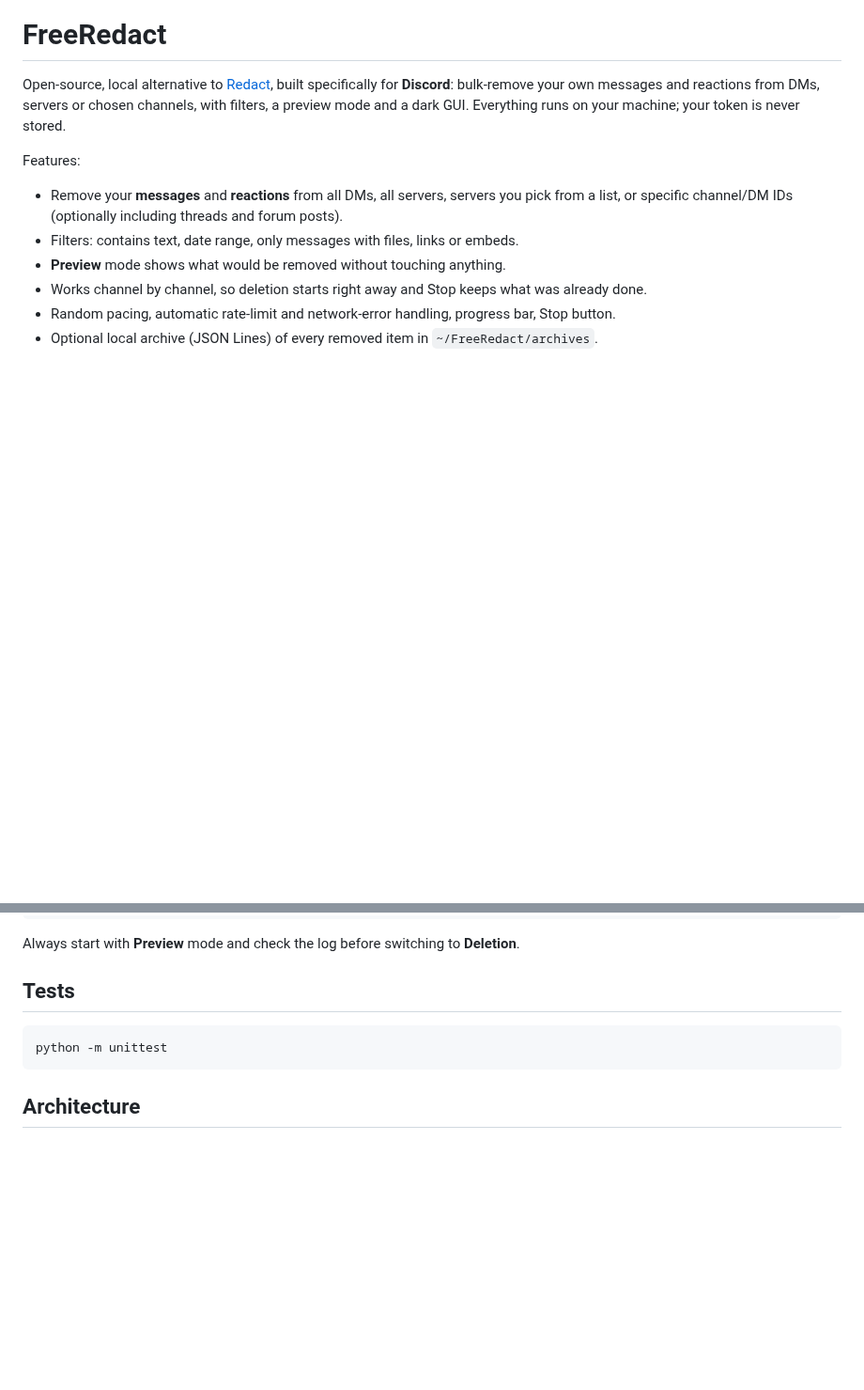
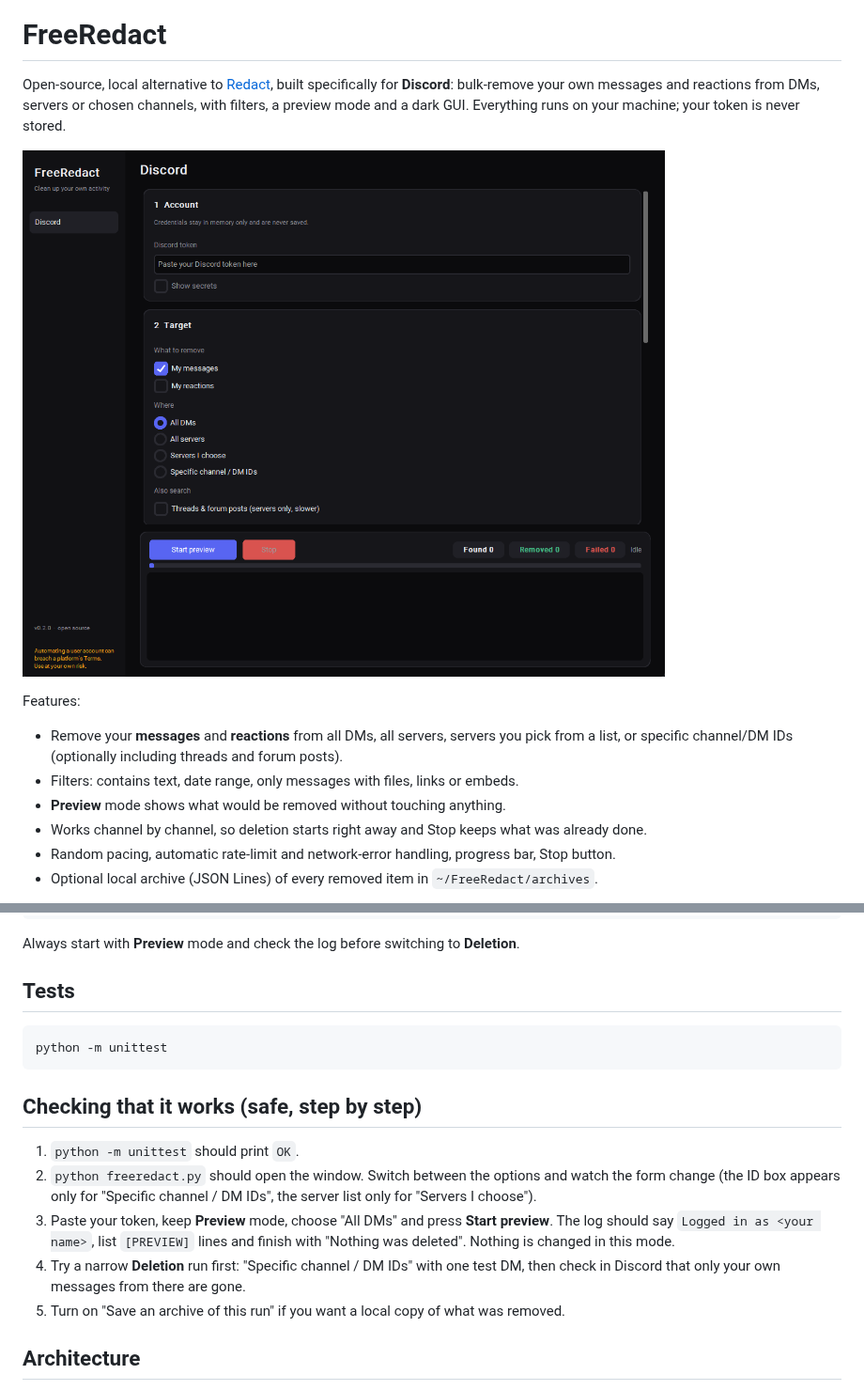
Before and after one commit to keygrabber/discord_message_deleter, a Markdown page: README.md, 2 parts joined by grey strips. Shown at 94% size. Drawn GitHub-style; pictures changed too: docs/screenshot.png (added); blank space fills up the shorter version.

Commit message:
Add screenshot and a safe step-by-step check to the README
Co-Authored-By: Claude Sonnet 5.5 <noreply@anthropic.com>

````diff
--- a/README.md
+++ b/README.md
@@ -1,6 +1,8 @@
 # FreeRedact
 
 Open-source, local alternative to [Redact](https://redact.dev), built specifically for **Discord**: bulk-remove your own messages and reactions from DMs, servers or chosen channels, with filters, a preview mode and a dark GUI. Everything runs on your machine; your token is never stored.
+
+![FreeRedact GUI](docs/screenshot.png)
 
 Features:
 
@@ -41,6 +43,14 @@ Always start with **Preview** mode and check the log before switching to **Delet
 python -m unittest
 ```
 
+## Checking that it works (safe, step by step)
+
+1. `python -m unittest` should print `OK`.
+2. `python freeredact.py` should open the window. Switch between the options and watch the form change (the ID box appears only for "Specific channel / DM IDs", the server list only for "Servers I choose").
+3. Paste your token, keep **Preview** mode, choose "All DMs" and press **Start preview**. The log should say `Logged in as <your name>`, list `[PREVIEW]` lines and finish with "Nothing was deleted". Nothing is changed in this mode.
+4. Try a narrow **Deletion** run first: "Specific channel / DM IDs" with one test DM, then check in Discord that only your own messages from there are gone.
+5. Turn on "Save an archive of this run" if you want a local copy of what was removed.
+
 ## Architecture
 
 `freeredact_app/core.py` holds the service-independent engine (HTTP client with retries, filters, runner), `freeredact_app/services/discord.py` the Discord API logic and `freeredact_app/gui.py` the customtkinter front-end.
````
